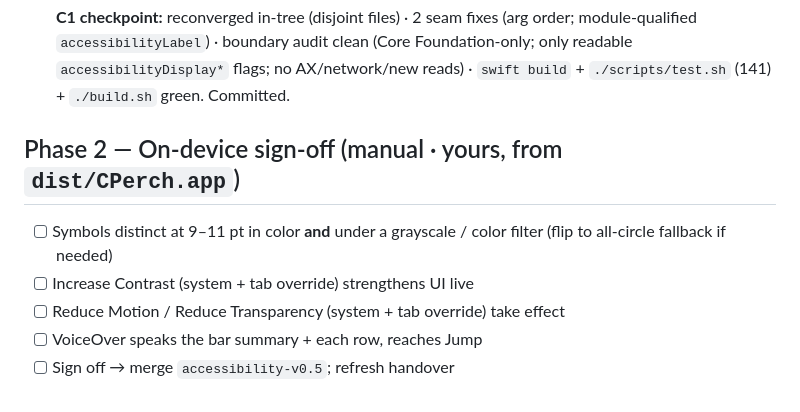
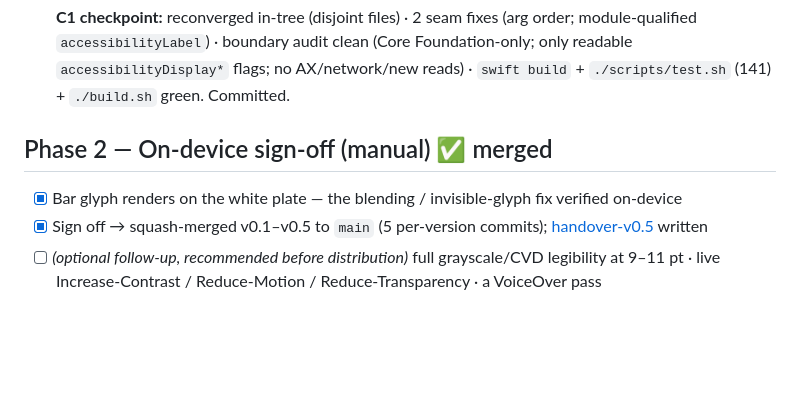
Before and after one commit to Vedant1202/cPerch, a Markdown page: tasks/accessibility-batch-todo.md, the part around the change. Rendered like a GitHub page; blank space fills up the shorter version.

```diff
--- a/tasks/accessibility-batch-todo.md
+++ b/tasks/accessibility-batch-todo.md
@@ -40,10 +40,8 @@ Legend: **‖** = parallel-agent track (own clean clone, disjoint files, reconve
 
 - [x] **C1 checkpoint:** reconverged in-tree (disjoint files) · 2 seam fixes (arg order; module-qualified `accessibilityLabel`) · boundary audit clean (Core Foundation-only; only readable `accessibilityDisplay*` flags; no AX/network/new reads) · `swift build` + `./scripts/test.sh` (141) + `./build.sh` green. Committed.
 
-## Phase 2 — On-device sign-off (manual · yours, from `dist/CPerch.app`)
-- [ ] Symbols distinct at 9–11 pt in color **and** under a grayscale / color filter (flip to all-circle fallback if needed)
-- [ ] Increase Contrast (system + tab override) strengthens UI live
-- [ ] Reduce Motion / Reduce Transparency (system + tab override) take effect
-- [ ] VoiceOver speaks the bar summary + each row, reaches Jump
-- [ ] Sign off → merge `accessibility-v0.5`; refresh handover
+## Phase 2 — On-device sign-off (manual) ✅ merged
+- [x] Bar glyph renders on the white plate — the blending / invisible-glyph fix verified on-device
+- [x] Sign off → squash-merged v0.1–v0.5 to `main` (5 per-version commits); [handover-v0.5](../docs/handover-v0.5.md) written
+- [ ] *(optional follow-up, recommended before distribution)* full grayscale/CVD legibility at 9–11 pt · live Increase-Contrast / Reduce-Motion / Reduce-Transparency · a VoiceOver pass
 </content>
```
Also changed, not shown: CLAUDE.md (+10 -9 lines), docs/handover-v0.5.md (added, +109 -0 lines).
